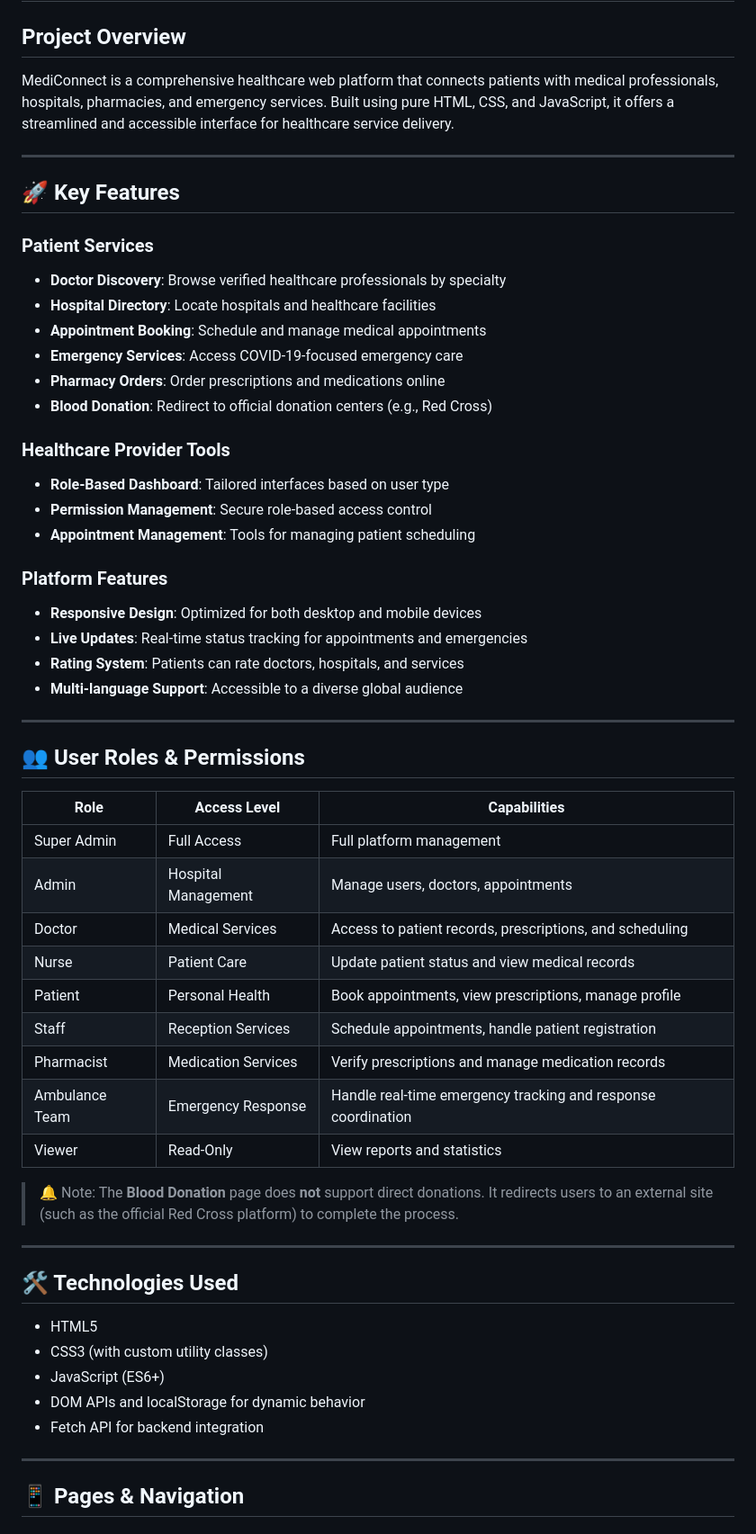
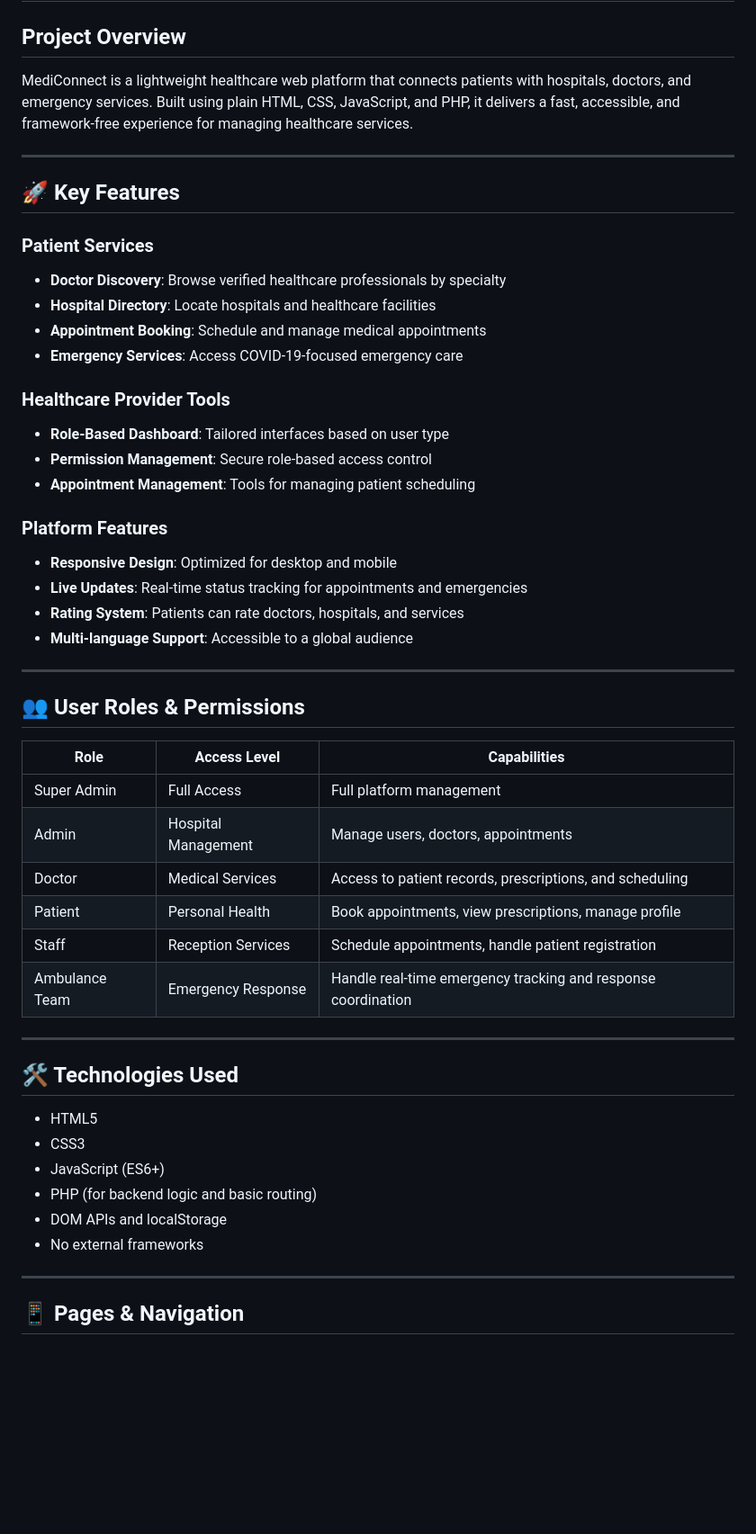
Before and after one commit to OmarNajjar-Dev/MediConnect, a Markdown page: README.md, the part around the change printed below. Shown: that part at 90% size. Drawn GitHub-style; blank space fills up the shorter version.

```diff
--- a/README.md
+++ b/README.md
@@ -2,7 +2,7 @@
 
 ## Project Overview
 
-MediConnect is a comprehensive healthcare web platform that connects patients with medical professionals, hospitals, pharmacies, and emergency services. Built using pure HTML, CSS, and JavaScript, it offers a streamlined and accessible interface for healthcare service delivery.
+MediConnect is a lightweight healthcare web platform that connects patients with hospitals, doctors, and emergency services. Built using plain HTML, CSS, JavaScript, and PHP, it delivers a fast, accessible, and framework-free experience for managing healthcare services.
 
 ---
 
@@ -14,8 +14,6 @@ MediConnect is a comprehensive healthcare web platform that connects patients wi
 - **Hospital Directory**: Locate hospitals and healthcare facilities
 - **Appointment Booking**: Schedule and manage medical appointments
 - **Emergency Services**: Access COVID-19-focused emergency care
-- **Pharmacy Orders**: Order prescriptions and medications online
-- **Blood Donation**: Redirect to official donation centers (e.g., Red Cross)
 
 ### Healthcare Provider Tools
 
@@ -25,10 +23,10 @@ MediConnect is a comprehensive healthcare web platform that connects patients wi
 
 ### Platform Features
 
-- **Responsive Design**: Optimized for both desktop and mobile devices
+- **Responsive Design**: Optimized for desktop and mobile
 - **Live Updates**: Real-time status tracking for appointments and emergencies
 - **Rating System**: Patients can rate doctors, hospitals, and services
-- **Multi-language Support**: Accessible to a diverse global audience
+- **Multi-language Support**: Accessible to a global audience
 
 ---
 
@@ -39,24 +37,20 @@ MediConnect is a comprehensive healthcare web platform that connects patients wi
 | Super Admin    | Full Access         | Full platform management                                      |
 | Admin          | Hospital Management | Manage users, doctors, appointments                           |
 | Doctor         | Medical Services    | Access to patient records, prescriptions, and scheduling      |
-| Nurse          | Patient Care        | Update patient status and view medical records                |
 | Patient        | Personal Health     | Book appointments, view prescriptions, manage profile         |
 | Staff          | Reception Services  | Schedule appointments, handle patient registration            |
-| Pharmacist     | Medication Services | Verify prescriptions and manage medication records            |
 | Ambulance Team | Emergency Response  | Handle real-time emergency tracking and response coordination |
-| Viewer         | Read-Only           | View reports and statistics                                   |
-
-> 🔔 Note: The **Blood Donation** page does **not** support direct donations. It redirects users to an external site (such as the official Red Cross platform) to complete the process.
 
 ---
 
 ## 🛠 Technologies Used
 
 - HTML5
-- CSS3 (with custom utility classes)
+- CSS3
 - JavaScript (ES6+)
-- DOM APIs and localStorage for dynamic behavior
-- Fetch API for backend integration
+- PHP (for backend logic and basic routing)
+- DOM APIs and localStorage
+- No external frameworks
 
 ---
 
```
Also changed, not shown: other parts of README.md (+24 -32 lines).
